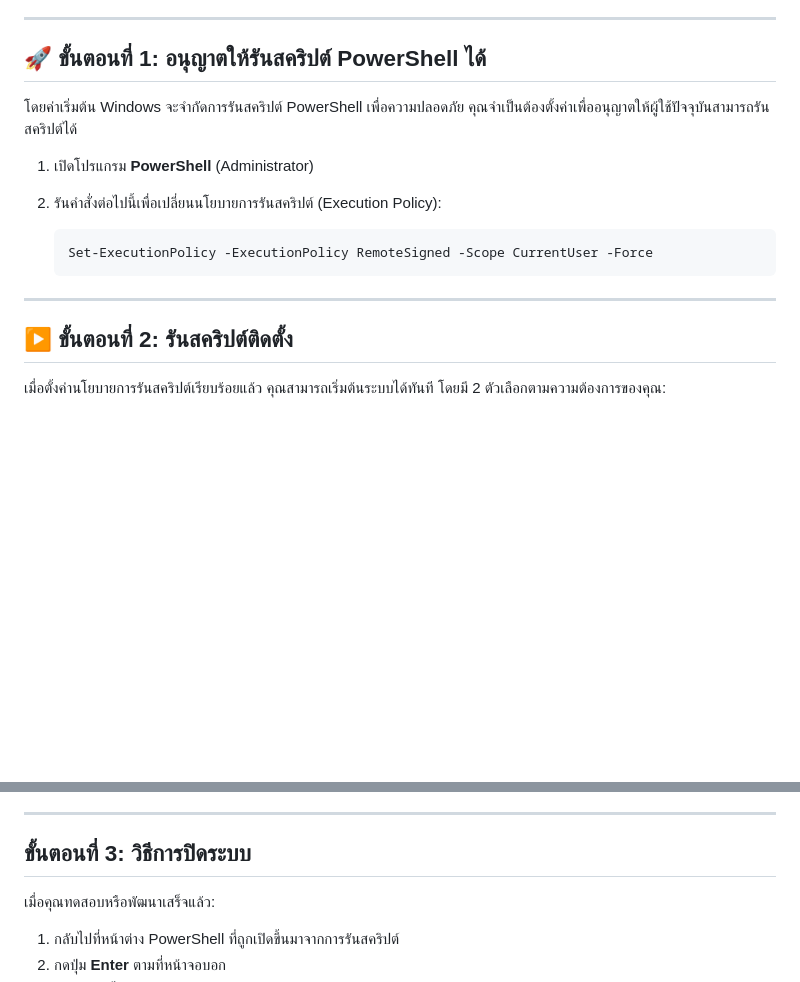
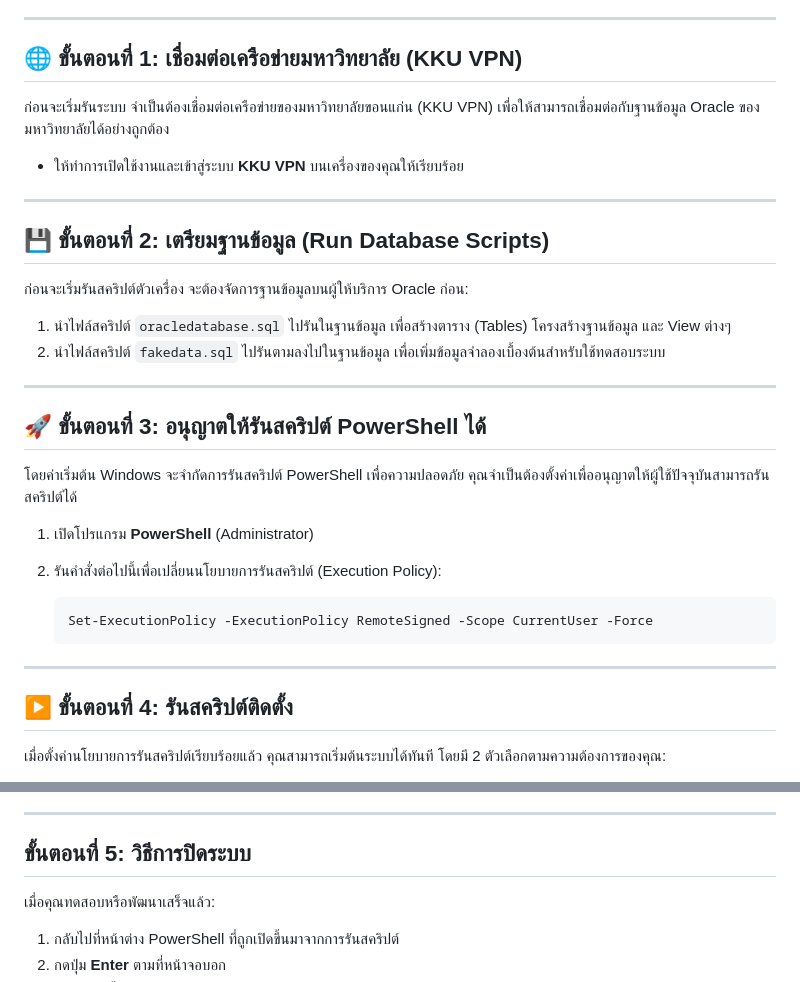
Before and after one commit to knpmn/dbms, a Markdown page: README.md, 2 parts joined by grey strips. GitHub-like rendering; blank space fills up the shorter version.

Commit message:
Update README with KKUVPN and database script instructions

````diff
--- a/README.md
+++ b/README.md
@@ -13,7 +13,22 @@
     *   นำไฟล์ `cloudflared.exe` ไปวางไว้ในโฟลเดอร์โปรเจกต์
 ---
 
-## 🚀 ขั้นตอนที่ 1: อนุญาตให้รันสคริปต์ PowerShell ได้
+## 🌐 ขั้นตอนที่ 1: เชื่อมต่อเครือข่ายมหาวิทยาลัย (KKU VPN)
+
+ก่อนจะเริ่มรันระบบ จำเป็นต้องเชื่อมต่อเครือข่ายของมหาวิทยาลัยขอนแก่น (KKU VPN) เพื่อให้สามารถเชื่อมต่อกับฐานข้อมูล Oracle ของมหาวิทยาลัยได้อย่างถูกต้อง
+* ให้ทำการเปิดใช้งานและเข้าสู่ระบบ **KKU VPN** บนเครื่องของคุณให้เรียบร้อย
+
+---
+
+## 💾 ขั้นตอนที่ 2: เตรียมฐานข้อมูล (Run Database Scripts)
+
+ก่อนจะเริ่มรันสคริปต์ตัวเครื่อง จะต้องจัดการฐานข้อมูลบนผู้ให้บริการ Oracle ก่อน:
+1. นำไฟล์สคริปต์ `oracledatabase.sql` ไปรันในฐานข้อมูล เพื่อสร้างตาราง (Tables) โครงสร้างฐานข้อมูล และ View ต่างๆ
+2. นำไฟล์สคริปต์ `fakedata.sql` ไปรันตามลงไปในฐานข้อมูล เพื่อเพิ่มข้อมูลจำลองเบื้องต้นสำหรับใช้ทดสอบระบบ
+
+---
+
+## 🚀 ขั้นตอนที่ 3: อนุญาตให้รันสคริปต์ PowerShell ได้
 
 โดยค่าเริ่มต้น Windows จะจำกัดการรันสคริปต์ PowerShell เพื่อความปลอดภัย คุณจำเป็นต้องตั้งค่าเพื่ออนุญาตให้ผู้ใช้ปัจจุบันสามารถรันสคริปต์ได้
 
@@ -25,7 +40,7 @@
    ```
 ---
 
-## ▶️ ขั้นตอนที่ 2: รันสคริปต์ติดตั้ง
+## ▶️ ขั้นตอนที่ 4: รันสคริปต์ติดตั้ง
 
 เมื่อตั้งค่านโยบายการรันสคริปต์เรียบร้อยแล้ว คุณสามารถเริ่มต้นระบบได้ทันที โดยมี 2 ตัวเลือกตามความต้องการของคุณ:
 
@@ -57,7 +72,7 @@
 
 ---
 
-## ขั้นตอนที่ 3: วิธีการปิดระบบ
+## ขั้นตอนที่ 5: วิธีการปิดระบบ
 
 เมื่อคุณทดสอบหรือพัฒนาเสร็จแล้ว:
 
````
